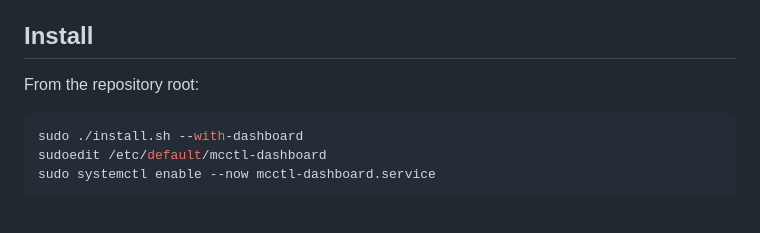
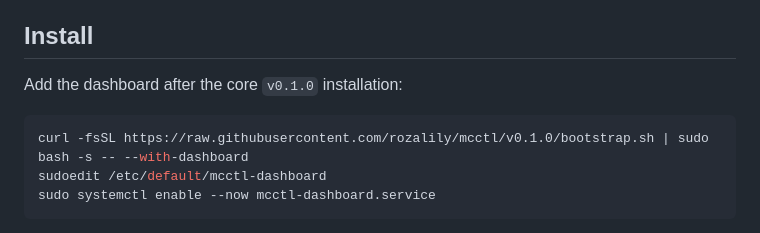
Before and after one commit to rozalily/mcctl, a Markdown page: dashboard/README.md, the part around the change. Drawn GitHub-style.

````diff
--- a/dashboard/README.md
+++ b/dashboard/README.md
@@ -9,10 +9,10 @@ It is included in the repository but is not installed by default.
 
 ## Install
 
-From the repository root:
+Add the dashboard after the core `v0.1.0` installation:
 
 ```bash
-sudo ./install.sh --with-dashboard
+curl -fsSL https://raw.githubusercontent.com/rozalily/mcctl/v0.1.0/bootstrap.sh | sudo bash -s -- --with-dashboard
 sudoedit /etc/default/mcctl-dashboard
 sudo systemctl enable --now mcctl-dashboard.service
 ```
````
Also changed, not shown: README.md (+63 -58 lines), docs/images/dashboard.png (added).
